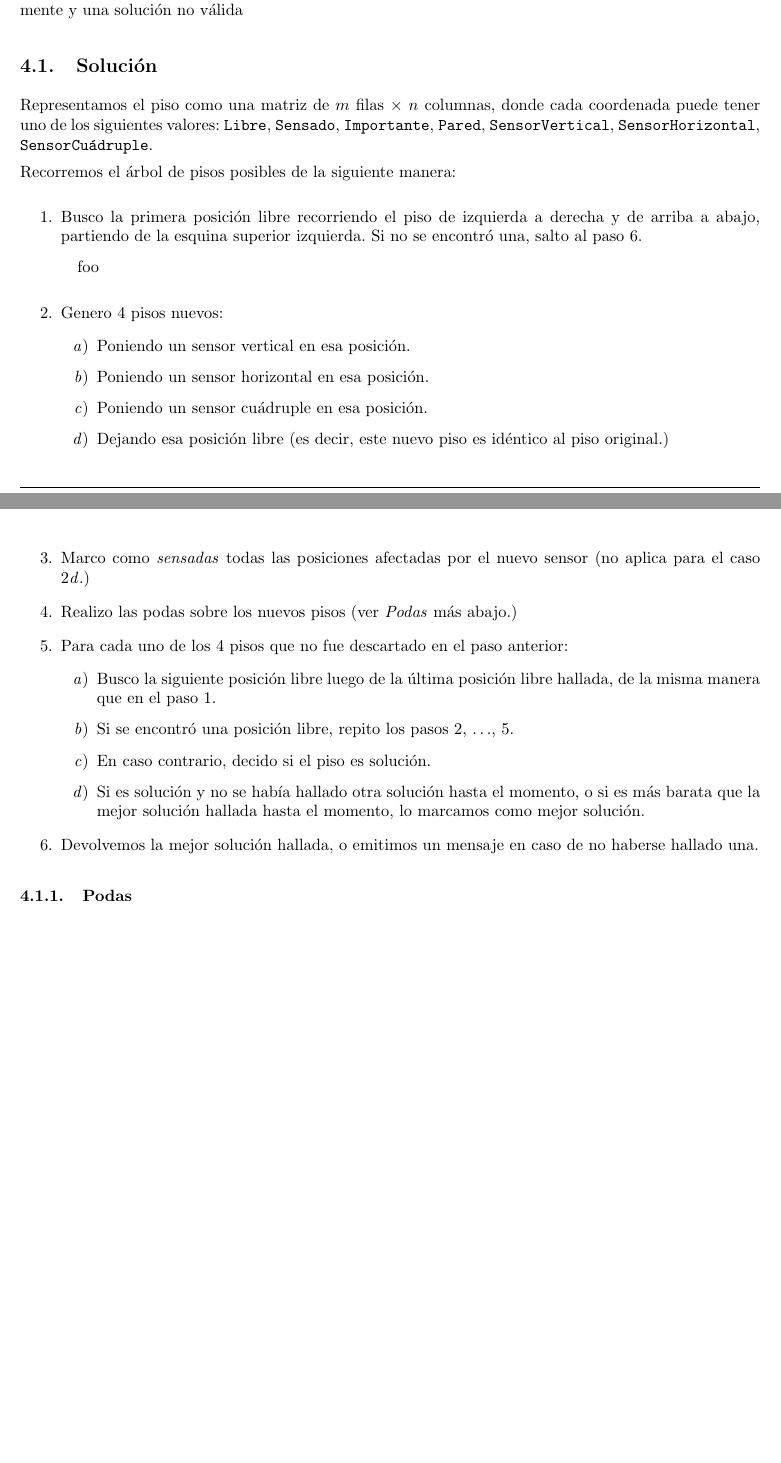
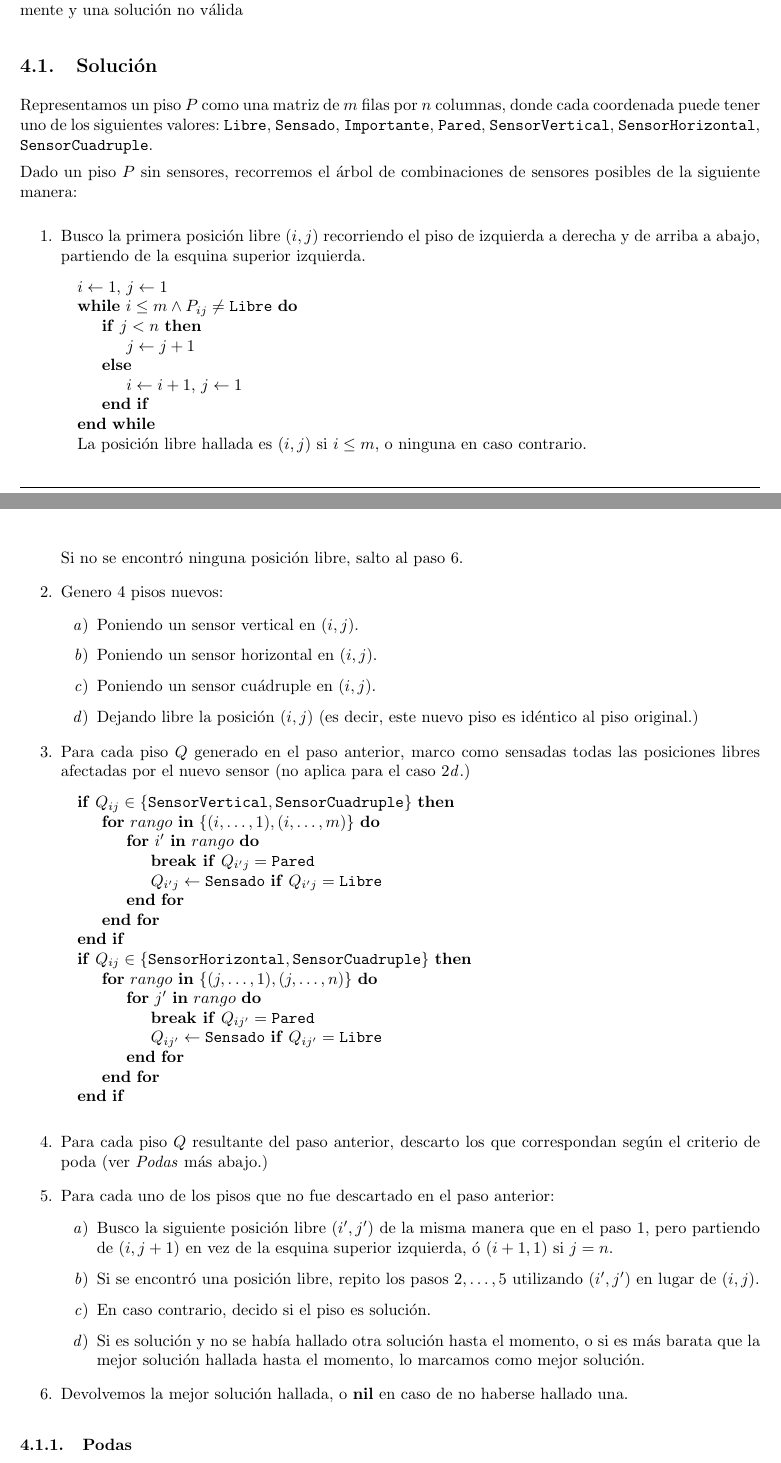
Before and after one commit to LeandroLovisolo/Algo3-TP1, a LaTeX document (tex/informe.tex): two parts of pages 16 and 17 of 24, joined at a grey line, cut so that both start at the same text, the shorter picture padded with empty space. Compiled offline with pdfLaTeX.

Commit message:
Problema 3: Pseudocódigo de la solución

```diff
--- a/tex/informe.tex
+++ b/tex/informe.tex
@@ -500,63 +500,82 @@ Se pide realizar el algoritmo mediante la técnica de Backtracking.
 
 \subsection{Solución}
 
-Representamos el piso como una matriz de $m$ filas $\times$ $n$ columnas, donde cada coordenada puede tener uno de los siguientes valores: \texttt{Libre}, \texttt{Sensado}, \texttt{Importante}, \texttt{Pared}, \texttt{SensorVertical}, \texttt{SensorHorizontal}, \texttt{SensorCuádruple}.
+Representamos un piso $P$ como una matriz de $m$ filas por $n$ columnas, donde cada coordenada puede tener uno de los siguientes valores: \texttt{Libre}, \texttt{Sensado}, \texttt{Importante}, \texttt{Pared}, \texttt{SensorVertical}, \texttt{SensorHorizontal}, \texttt{SensorCuadruple}.
 
-Recorremos el árbol de pisos posibles de la siguiente manera:
+Dado un piso $P$ sin sensores, recorremos el árbol de combinaciones de sensores posibles de la siguiente manera:
 
 \begin{enumerate}
     \item{
         \label{buscar-posicion-libre}
-        Busco la primera posición libre recorriendo el piso de izquierda a derecha y de arriba a abajo, partiendo de la esquina superior izquierda. Si no se encontró una, salto al paso \ref{ultimo-paso}.
+        Busco la primera posición libre $(i, j)$ recorriendo el piso de izquierda a derecha y de arriba a abajo, partiendo de la esquina superior izquierda.
 
         \begin{pseudo}
+            \State $i \leftarrow 1$, $j \leftarrow 1$
+            \While{$i \leq m \land P_{ij} \neq \texttt{Libre}$}
+                \If{$j < n$}
+                    \State $j \leftarrow j + 1$
+                \Else
+                    \State $i \leftarrow i + 1$, $j \leftarrow 1$
+                \EndIf
+            \EndWhile
+            \State La posición libre hallada es $(i, j)$ si $i \leq m$, o ninguna en caso contrario.
+        \end{pseudo}
 
-            % filaSig = fila;
-            % columnaSig = columna;
-
-            % do {
-            %     filaSig    = columnaSig + 1 == p.columnas() ? filaSig + 1 : filaSig;
-            %     columnaSig = columnaSig + 1 == p.columnas() ? 0           : columnaSig + 1;
-            % } while(filaSig < p.filas() && p.get(filaSig, columnaSig) != Libre);
-
-
-            \State foo
-        \end{pseudo}
+         Si no se encontró ninguna posición libre, salto al paso \ref{ultimo-paso}.
     }
     \item{
         \label{generar-pisos}
         Genero 4 pisos nuevos:
         \begin{enumerate}
             \item{
-                Poniendo un sensor vertical en esa posición.
+                Poniendo un sensor vertical en $(i, j)$.
             }
             \item{
-                Poniendo un sensor horizontal en esa posición.
+                Poniendo un sensor horizontal en $(i, j)$.
             }
             \item{
-                Poniendo un sensor cuádruple en esa posición.
+                Poniendo un sensor cuádruple en $(i, j)$.
             }
             \item{
                 \label{posicion-libre}
-                Dejando esa posición libre (es decir, este nuevo piso es idéntico al piso original.)
+                Dejando libre la posición $(i, j)$ (es decir, este nuevo piso es idéntico al piso original.)
             }
         \end{enumerate}
     }
     \item{
-        Marco como \textit{sensadas} todas las posiciones afectadas por el nuevo sensor (no aplica para el caso \ref{posicion-libre}.)
+        Para cada piso $Q$ generado en el paso anterior, marco como sensadas todas las posiciones libres afectadas por el nuevo sensor (no aplica para el caso \ref{posicion-libre}.)
+
+        \begin{pseudo}
+            \If{$Q_{ij} \in \{ \texttt{SensorVertical}, \texttt{SensorCuadruple} \}$}
+                \For{$rango$ \In $\{ (i, \ldots, 1), (i, \ldots, m)  \}$}
+                    \For{$i'$ \In $rango$}
+                        \State \textbf{break if} $Q_{i'j} = \texttt{Pared}$
+                        \State $Q_{i'j} \leftarrow \texttt{Sensado}$ \textbf{if} $Q_{i'j} = \texttt{Libre}$
+                    \EndFor
+                \EndFor
+            \EndIf
+            \If{$Q_{ij} \in \{ \texttt{SensorHorizontal}, \texttt{SensorCuadruple} \}$}
+                \For{$rango$ \In $\{ (j, \ldots, 1), (j, \ldots, n)  \}$}
+                    \For{$j'$ \In $rango$}
+                        \State \textbf{break if} $Q_{ij'} = \texttt{Pared}$
+                        \State $Q_{ij'} \leftarrow \texttt{Sensado}$ \textbf{if} $Q_{ij'} = \texttt{Libre}$
+                    \EndFor
+                \EndFor
+            \EndIf
+        \end{pseudo}
     }
     \item{
-        Realizo las podas sobre los nuevos pisos (ver \textit{Podas} más abajo.)
+        Para cada piso $Q$ resultante del paso anterior, descarto los que correspondan según el criterio de poda (ver \textit{Podas} más abajo.)
     }
     \item{
         \label{paso-recursivo}
-        Para cada uno de los 4 pisos que no fue descartado en el paso anterior:
+        Para cada uno de los pisos que no fue descartado en el paso anterior:
         \begin{enumerate}
             \item{
-                Busco la siguiente posición libre luego de la última posición libre hallada, de la misma manera que en el paso \ref{buscar-posicion-libre}.
+                Busco la siguiente posición libre $(i', j')$ de la misma manera que en el paso \ref{buscar-posicion-libre}, pero partiendo de $(i, j+1)$ en vez de la esquina superior izquierda, ó $(i+1, 1)$ si $j=n$.
             }
             \item{
-                Si se encontró una posición libre, repito los pasos \ref{generar-pisos}, $\ldots$, \ref{paso-recursivo}.
+                Si se encontró una posición libre, repito los pasos $\ref{generar-pisos}, \ldots, \ref{paso-recursivo}$ utilizando $(i', j')$ en lugar de $(i, j)$.
             }
             \item{
                 En caso contrario, decido si el piso es solución.
@@ -568,7 +587,7 @@ Recorremos el árbol de pisos posibles de la siguiente manera:
     }
     \item{
         \label{ultimo-paso}
-        Devolvemos la mejor solución hallada, o emitimos un mensaje en caso de no haberse hallado una.
+        Devolvemos la mejor solución hallada, o \textbf{nil} en caso de no haberse hallado una.
     }
 \end{enumerate}
 
```
